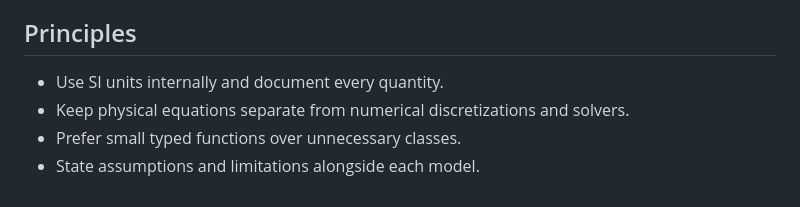
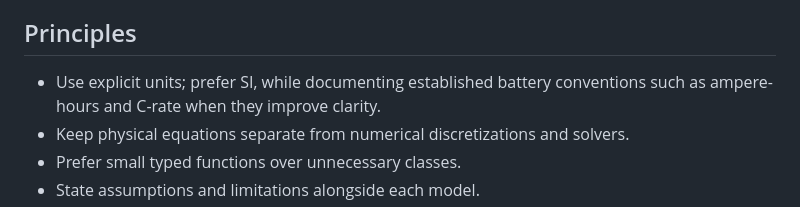
Before and after one commit to Morshedvarzandeh/battery-core, a Markdown page: README.md, the part around the change. GitHub-like rendering.

Commit message:
Clarify the project unit convention

```diff
--- a/README.md
+++ b/README.md
@@ -58,7 +58,8 @@ the next fundamentals lesson.
 
 ## Principles
 
-- Use SI units internally and document every quantity.
+- Use explicit units; prefer SI, while documenting established battery
+  conventions such as ampere-hours and C-rate when they improve clarity.
 - Keep physical equations separate from numerical discretizations and solvers.
 - Prefer small typed functions over unnecessary classes.
 - State assumptions and limitations alongside each model.
```
